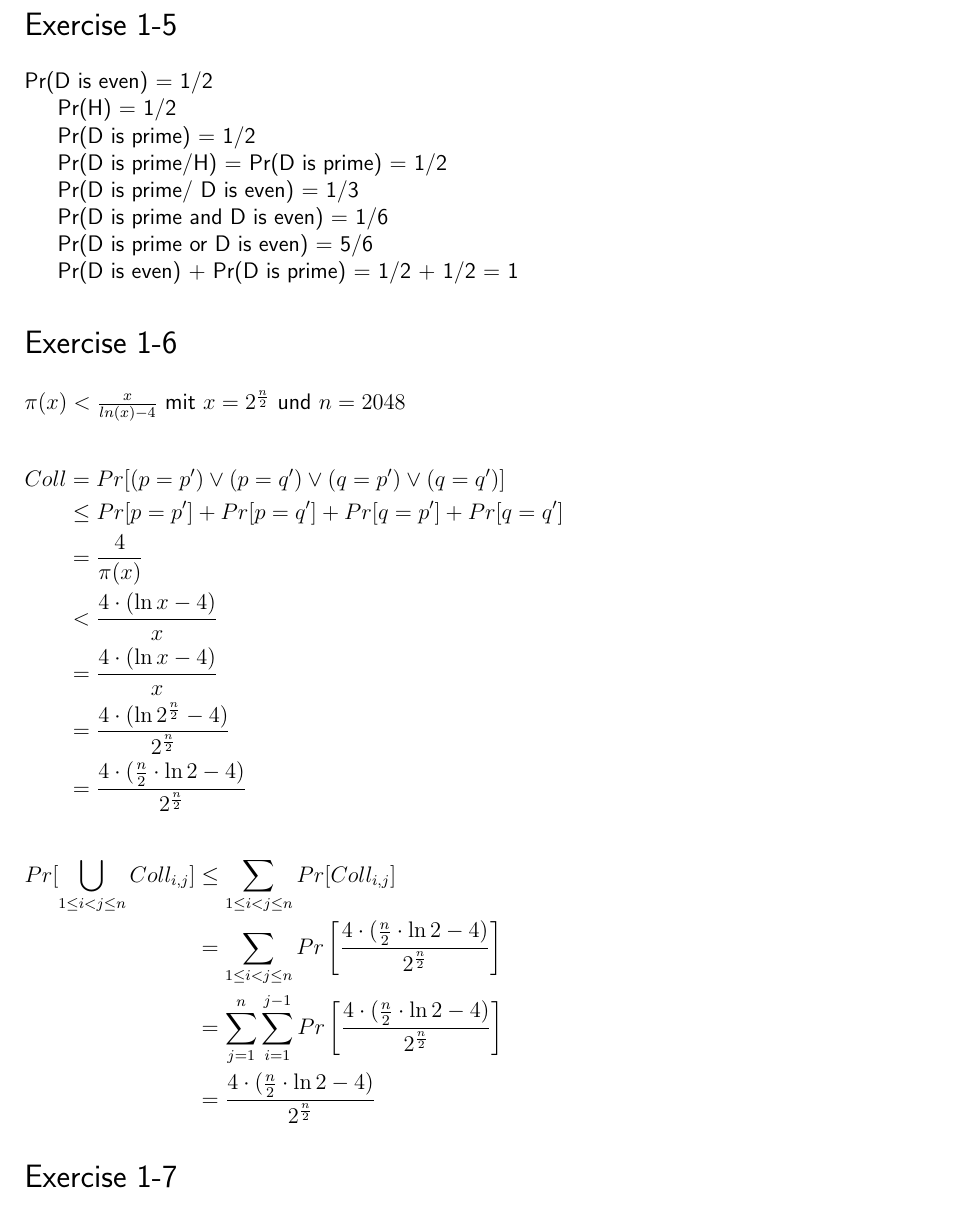
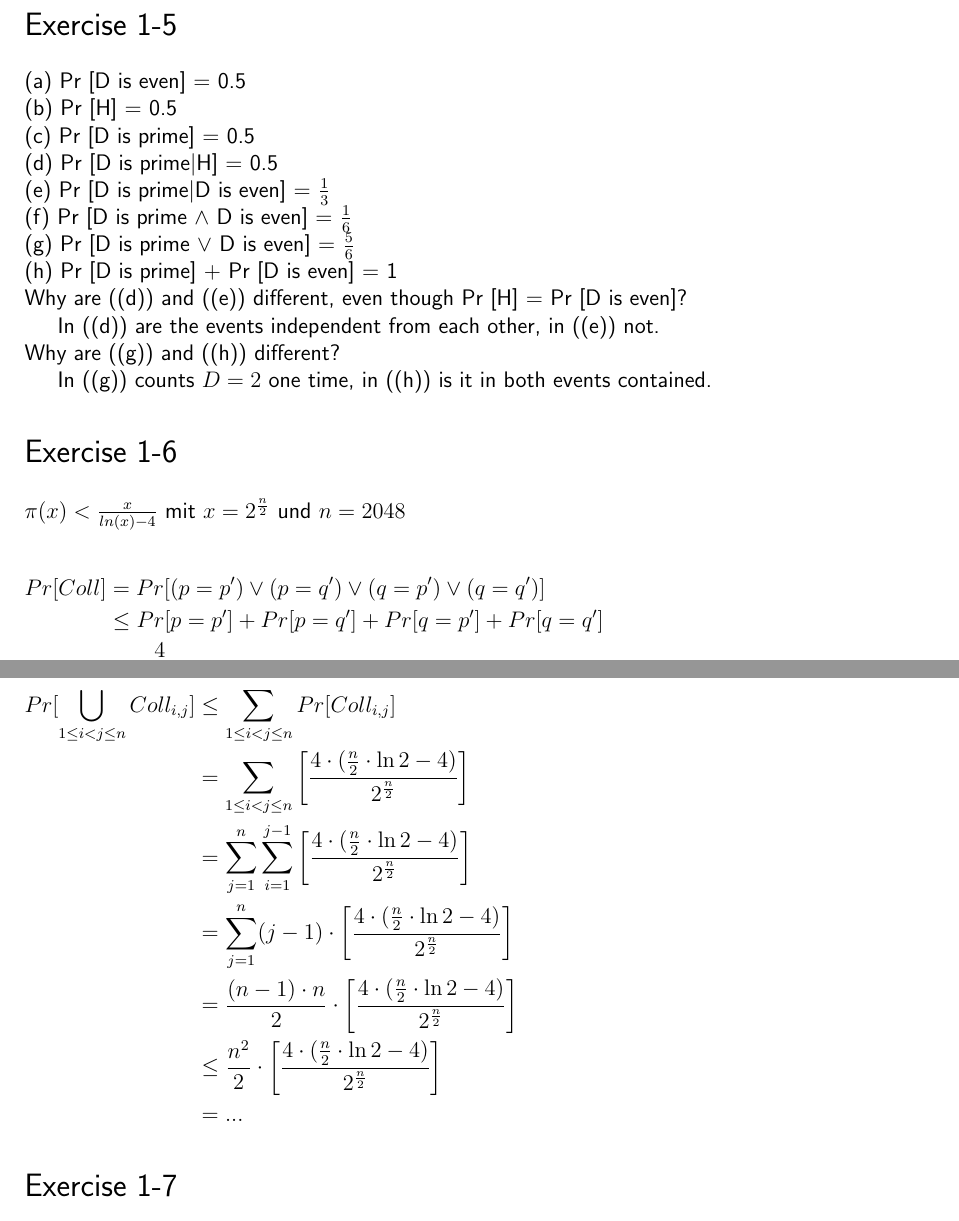
Before and after one commit to pmvdsaibaba/ModKrypt, a LaTeX problem sheet (Exercise1/solution-template-exercisesheets-main/homework_template.tex): part of page 2 of 2 before the commit and two parts of pages 2 and 3 of 3 after it, the two joined at a grey line, cut so that both start at the same text. Compiled offline with pdfLaTeX.

Commit message:
Few smaller changes

```diff
--- a/Exercise1/solution-template-exercisesheets-main/homework_template.tex
+++ b/Exercise1/solution-template-exercisesheets-main/homework_template.tex
@@ -54,40 +56,52 @@
 
 
  \exercise
+(a) Pr [D is even] = 0.5\\
+(b) Pr [H] = 0.5\\
+(c) Pr [D is prime] = 0.5\\
+(d) Pr [D is prime\(\vert\)H] = 0.5\\
+(e) Pr [D is prime\(\vert\)D is even] = \(\frac{1}{3}\)\\
+(f) Pr [D is prime \(\land \) D is even] = \(\frac{1}{6}\) \\
+(g) Pr [D is prime \(\lor \) D is even] = \(\frac{5}{6}\) \\
+(h) Pr [D is prime] + Pr [D is even] = 1\\
+Why are ((d)) and ((e)) different, even though Pr [H] = Pr [D is even]?\\
+\indent In ((d)) are the events independent from each other, in ((e)) not.\\
+Why are ((g)) and ((h)) different?\\
+\indent In ((g)) counts \(D=2\) one time, in ((h)) is it in both events contained.
 
-   	Pr(D is even) = 1/2
-
-
-  	Pr(H) = 1/2
-
-
-  	Pr(D is prime) = 1/2
-
-
-  	Pr(D is prime/H) = Pr(D is prime) = 1/2
-
-
-  	Pr(D is prime/ D is even) = 1/3
-
-
-  % Pr(D is prime \land D is even) = 1/6
-  % Pr(D is prime \land D is even) = 1/6
-  	Pr(D is prime and D is even) = 1/6
-
-
-  	Pr(D is prime or D is even) = 5/6
-
-
- 	Pr(D is even) + Pr(D is prime) = 1/2 + 1/2 = 1
-
-
-
+%   	Pr(D is even) = 1/2
+%
+%
+%  	Pr(H) = 1/2
+%
+%
+%  	Pr(D is prime) = 1/2
+%
+%
+%  	Pr(D is prime/H) = Pr(D is prime) = 1/2
+%
+%
+%  	Pr(D is prime/ D is even) = 1/3
+%
+%
+%  % Pr(D is prime \land D is even) = 1/6
+%  % Pr(D is prime \land D is even) = 1/6
+%  	Pr(D is prime and D is even) = 1/6
+%
+%
+%  	Pr(D is prime or D is even) = 5/6
+%
+%
+% 	Pr(D is even) + Pr(D is prime) = 1/2 + 1/2 = 1
+%
+%
+%
 
 
   \exercise
  \(\pi(x) < \frac{x}{ln(x) - 4} \) mit \(x = 2^{\frac{n}{2}}\) und \(n = 2048\)\\
  \begin{flalign*}
- 	Coll &= Pr [(p = p' ) \lor (p = q') \lor (q = p') \lor (q = q')]&\\
+ 	Pr[Coll] &= Pr [(p = p' ) \lor (p = q') \lor (q = p') \lor (q = q')]&\\
  	&\le Pr [p = p' ] + Pr [p = q'] + Pr [q = p'] + Pr[q = q'] &\\
  	&= \frac{4}{\pi(x)} &\\
  	&< \frac{4 \cdot (\ln x -4)}{x} &\\
@@ -97,9 +111,12 @@
  \end{flalign*}
  \begin{flalign*}
  	Pr[\bigcup_{1 \le i < j \le n} Coll_{i,j}] &\le \sum_{1 \le i < j \le n} Pr [Coll_{i,j}]&\\
- 	&= \sum_{1 \le i < j \le n} Pr \left[\frac{4 \cdot (\frac{n}{2} \cdot \ln 2 - 4)}{2^{\frac{n}{2}}}\right]\\
- 	&= \sum_{j = 1}^{n} \sum_{i = 1}^{j-1} Pr \left[\frac{4 \cdot (\frac{n}{2} \cdot \ln 2 - 4)}{2^{\frac{n}{2}}}\right]\\
- 	&=  \frac{4 \cdot (\frac{n}{2} \cdot \ln 2 - 4)}{2^{\frac{n}{2}}}
+ 	&= \sum_{1 \le i < j \le n}  \left[\frac{4 \cdot (\frac{n}{2} \cdot \ln 2 - 4)}{2^{\frac{n}{2}}}\right]\\
+ 	&= \sum_{j = 1}^{n} \sum_{i = 1}^{j-1}  \left[\frac{4 \cdot (\frac{n}{2} \cdot \ln 2 - 4)}{2^{\frac{n}{2}}}\right]\\
+ 	&= \sum_{j = 1}^{n} (j-1) \cdot  \left[\frac{4 \cdot (\frac{n}{2} \cdot \ln 2 - 4)}{2^{\frac{n}{2}}}\right]\\
+ 	&= \frac{(n-1)\cdot n}{2} \cdot  \left[\frac{4 \cdot (\frac{n}{2} \cdot \ln 2 - 4)}{2^{\frac{n}{2}}}\right]\\
+ 	&\le \frac{n^2}{2} \cdot  \left[\frac{4 \cdot (\frac{n}{2} \cdot \ln 2 - 4)}{2^{\frac{n}{2}}}\right]\\
+ 	&=  ...
  \end{flalign*}
 % 	Here is the solution for Exercise 1.1. Reference to \Cref{fig:Example}.
 % 	2222
```
Also changed, not shown: Exercise1/solution-template-exercisesheets-main/homework_template.pdf, Exercise1/solution-template-exercisesheets-main/homework_template.tex (10 more changed lines), 3 other files.
